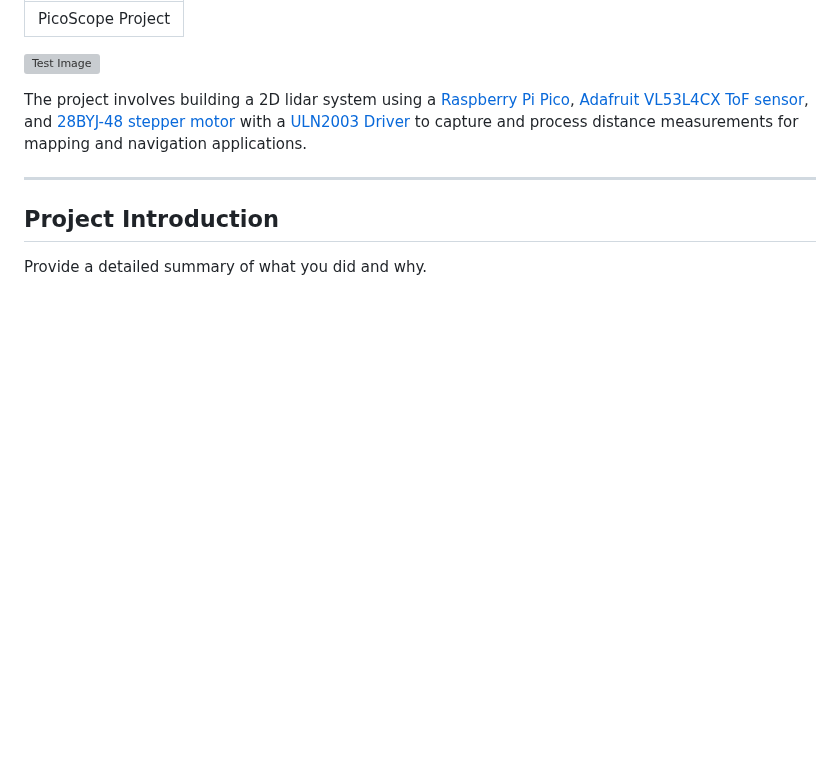
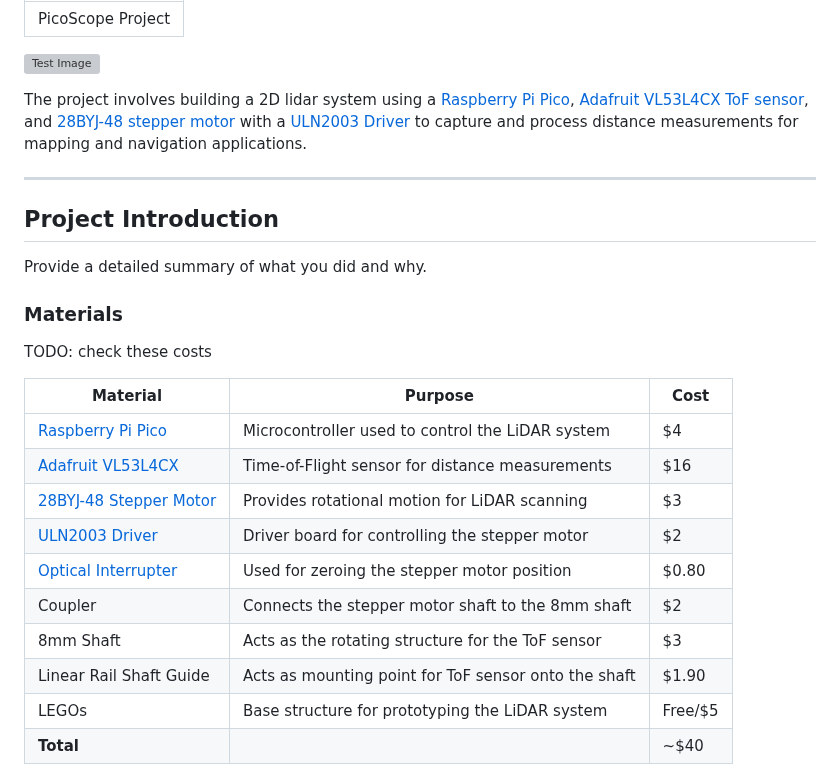
Before and after one commit to da-luce/ece4760_final_project, a Markdown page: am2589_dcl252_mpm297/index.md, the part around one of its changes. Drawn GitHub-style; blank space fills up the shorter version; grey boxes are pictures that could not be loaded.

Commit message:
add materials

```diff
--- a/am2589_dcl252_mpm297/index.md
+++ b/am2589_dcl252_mpm297/index.md
@@ -16,3 +16,21 @@ to capture and process distance measurements for mapping and navigation applicat
 ## Project Introduction
 
 Provide a detailed summary of what you did and why.
+
+### Materials
+
+TODO: check these costs
+
+| Material                           | Purpose                                              | Cost    |
+| ---------------------------------- | ---------------------------------------------------- | ------- |
+| [Raspberry Pi Pico][pico]          | Microcontroller used to control the LiDAR system     | $4      |
+| [Adafruit VL53L4CX][tof]           | Time-of-Flight sensor for distance measurements      | $16     |
+| [28BYJ-48 Stepper Motor][motor]    | Provides rotational motion for LiDAR scanning        | $3      |
+| [ULN2003 Driver][driver]           | Driver board for controlling the stepper motor       | $2      |
+| [Optical Interrupter][interrupter] | Used for zeroing the stepper motor position          | $0.80   |
+| Coupler                            | Connects the stepper motor shaft to the 8mm shaft    | $2      |
+| 8mm Shaft                          | Acts as the rotating structure for the ToF sensor    | $3      |
+| Linear Rail Shaft Guide            | Acts as mounting point for ToF sensor onto the shaft | $1.90   |
+| LEGOs                              | Base structure for prototyping the LiDAR system      | Free\/$5 |
+| **Total**                          |                                                      | ~$40    |
+
```
Also changed, not shown: other parts of am2589_dcl252_mpm297/index.md (+23 -1 lines).
